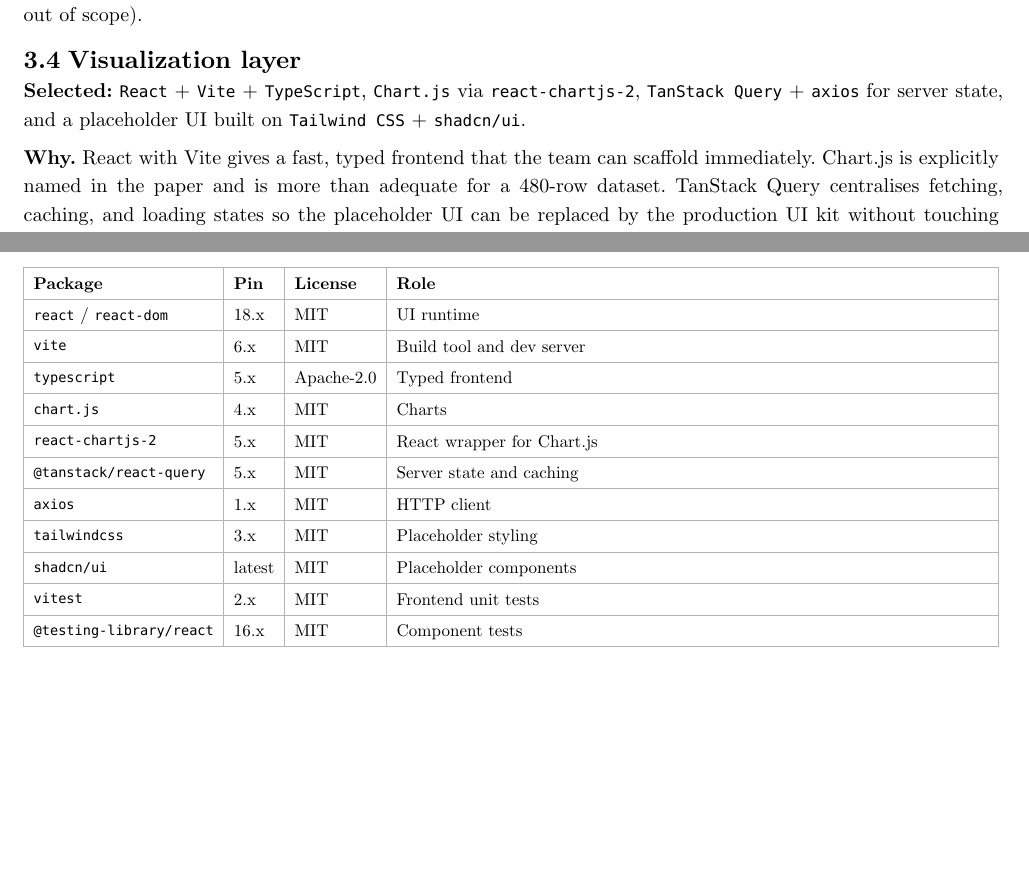
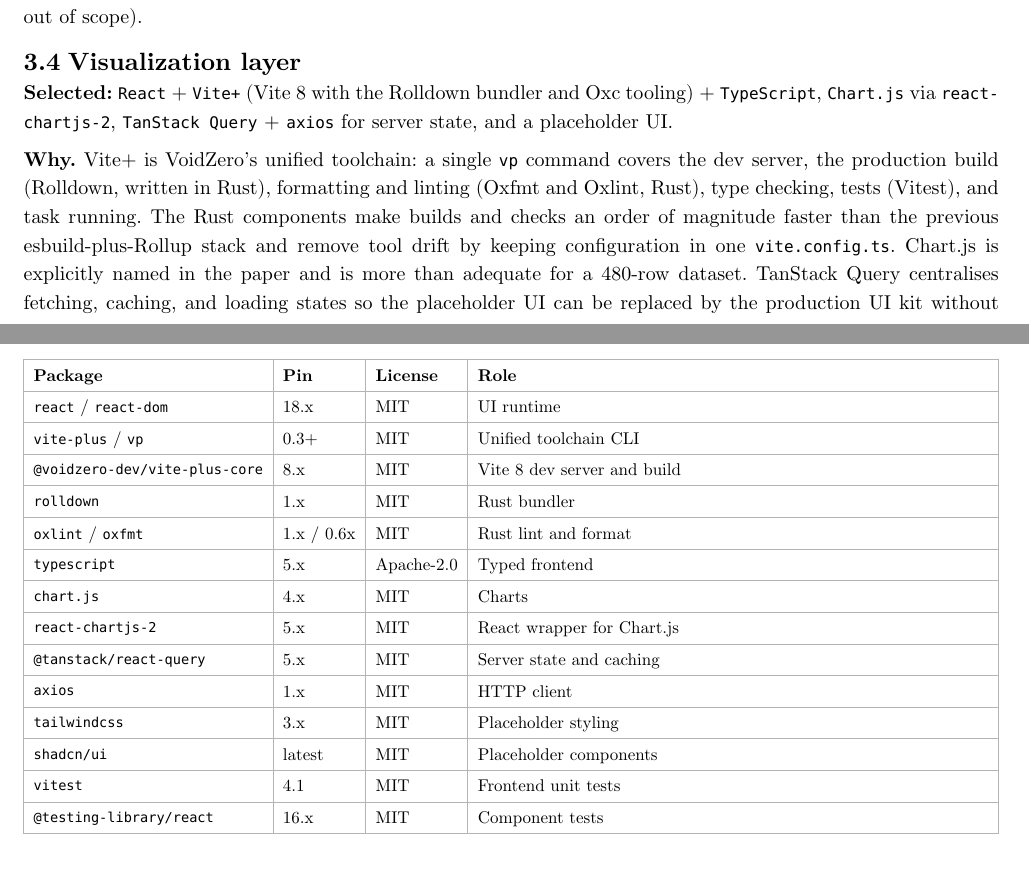
Before and after one commit to T9039/SEB-XRIF, a Typst document (docs/SEB-XRIF_Technical_Specification.typ): two parts of pages 4 and 14 of 14 before the commit and two parts of pages 4 and 14 of 15 after it, joined at a grey line, cut so that both start at the same text, the shorter picture padded with empty space. The pictures show the PDF file docs/SEB-XRIF_Technical_Specification.pdf that the author committed with the source.

Commit message:
Adopt Vite+ as the web toolchain (Vite 8 + Rolldown + Oxc + Vitest 4)
- Migrate web/ to Vite+ via 'vp migrate': vite is aliased to
  @voidzero-dev/vite-plus-core (Vite 8 / Rolldown) and vitest pinned to
  4.1, with a single vite.config.ts holding fmt/lint config
- Scripts now run through vp: dev, build, preview, check, test
- Add 'lint' and 'lint:fix' scripts (vp check / vp check --fix)
- Dockerfile builds with the local vp and upgrades npm to 12 to satisfy
  the migrated devEngines pin
- scripts/lint.sh runs the Vite+ check (oxfmt + oxlint + typecheck)
- Update root README, web README, and the technical specification to
  describe the Vite+ toolchain and its Rust components

Builds drop from ~1.9s to ~0.3s locally and pass inside the Docker image.

```diff
--- a/docs/SEB-XRIF_Technical_Specification.typ
+++ b/docs/SEB-XRIF_Technical_Specification.typ
@@ -225,13 +225,13 @@
 
 == Visualization layer
 
-*Selected:* `React` + `Vite` + `TypeScript`, `Chart.js` via
-`react-chartjs-2`, `TanStack Query` + `axios` for server state, and a
-placeholder UI built on `Tailwind CSS` + `shadcn/ui`.
+*Selected:* `React` + `Vite+` (Vite 8 with the Rolldown bundler and Oxc
+tooling) + `TypeScript`, `Chart.js` via `react-chartjs-2`, `TanStack Query` +
+`axios` for server state, and a placeholder UI.
 
-*Why.* React with Vite gives a fast, typed frontend that the team can scaffold
-immediately. Chart.js is explicitly named in the paper and is more than
-adequate for a 480-row dataset. TanStack Query centralises fetching, caching,
-and loading states so the placeholder UI can be replaced by the production UI
-kit without touching data logic. The UI kit itself is a placeholder by
-agreement; only the chart wrapper and API contract are fixed.
+*Why.* Vite+ is VoidZero's unified toolchain: a single `vp` command covers the
+dev server, the production build (Rolldown, written in Rust), formatting and
+linting (Oxfmt and Oxlint, Rust), type checking, tests (Vitest), and task
+running. The Rust components make builds and checks an order of magnitude
+faster than the previous esbuild-plus-Rollup stack and remove tool drift by
+keeping configuration in one `vite.config.ts`. Chart.js is explicitly named in
@@ -238,3 +242,4 @@
+are fixed.
 
 *Alternatives considered:* `Recharts` (the more idiomatic React default and
 the migration target if Chart.js is ever outgrown); `Nivo` (best animation and
@@ -642,7 +647,10 @@
   columns: (auto, auto, auto, 1fr),
   table.header([*Package*], [*Pin*], [*License*], [*Role*]),
   [`react` / `react-dom`], [18.x], [MIT], [UI runtime],
-  [`vite`], [6.x], [MIT], [Build tool and dev server],
+  [`vite-plus` / `vp`], [0.3+], [MIT], [Unified toolchain CLI],
+  [`@voidzero-dev/vite-plus-core`], [8.x], [MIT], [Vite 8 dev server and build],
+  [`rolldown`], [1.x], [MIT], [Rust bundler],
+  [`oxlint` / `oxfmt`], [1.x / 0.6x], [MIT], [Rust lint and format],
   [`typescript`], [5.x], [Apache-2.0], [Typed frontend],
   [`chart.js`], [4.x], [MIT], [Charts],
   [`react-chartjs-2`], [5.x], [MIT], [React wrapper for Chart.js],
@@ -650,7 +658,7 @@
   [`axios`], [1.x], [MIT], [HTTP client],
   [`tailwindcss`], [3.x], [MIT], [Placeholder styling],
   [`shadcn/ui`], [latest], [MIT], [Placeholder components],
-  [`vitest`], [2.x], [MIT], [Frontend unit tests],
+  [`vitest`], [4.1], [MIT], [Frontend unit tests],
   [`@testing-library/react`], [16.x], [MIT], [Component tests],
 )
 
```
Also changed, not shown: README.md, docs/SEB-XRIF_Technical_Specification.pdf, web/README.md, docs/SEB-XRIF_Technical_Specification.typ (11 more changed lines), 9 other files.
